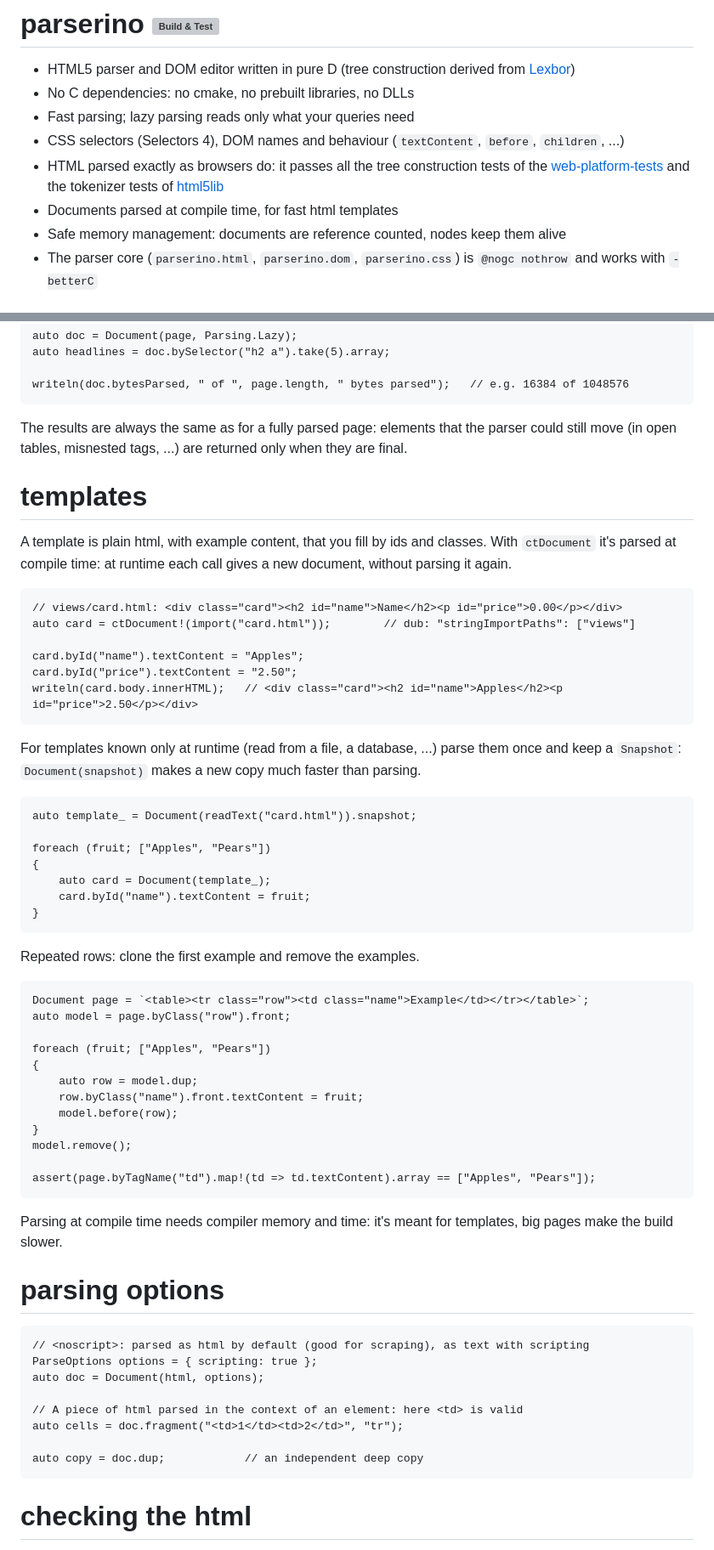
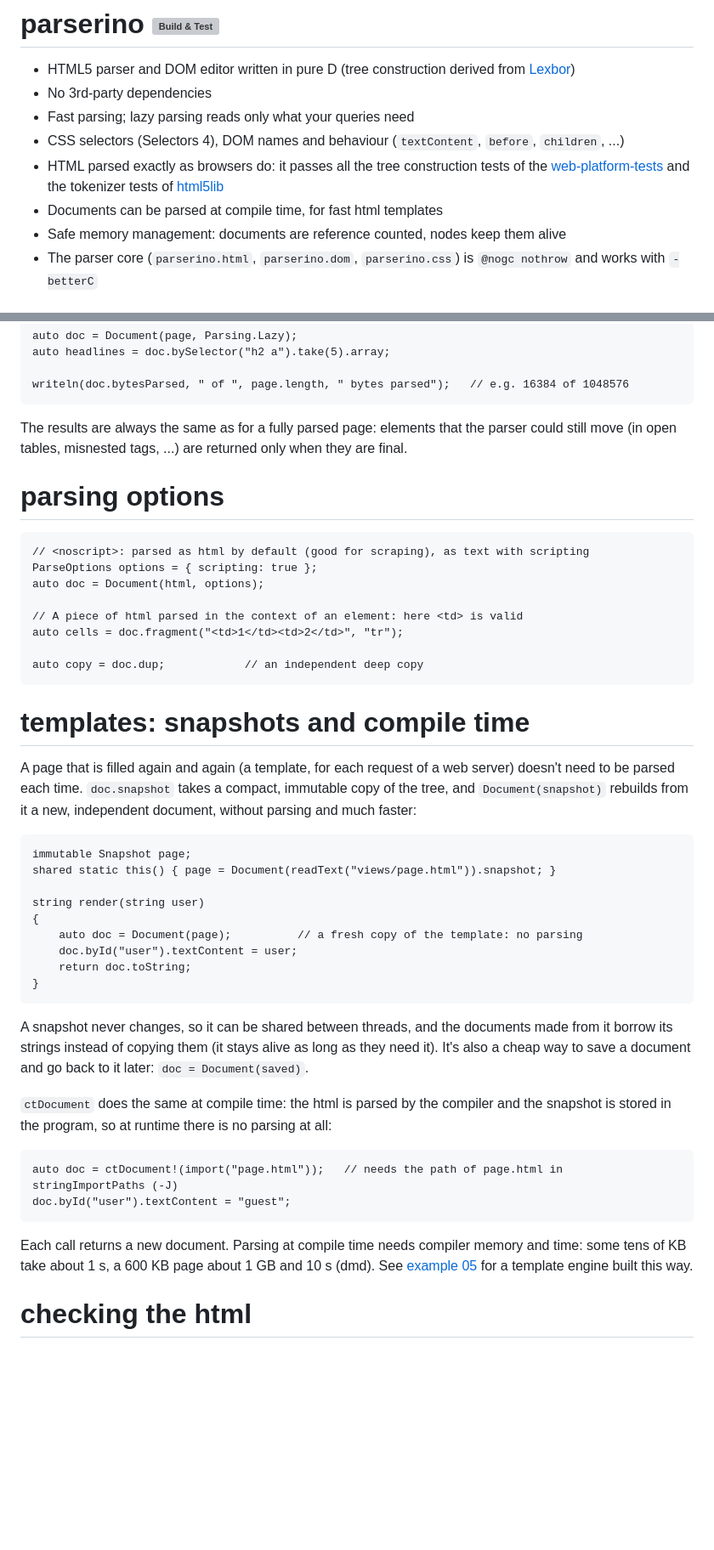
Before and after one commit to trikko/parserino, a Markdown page: README.md, 2 parts joined by grey strips. Shown at 85% size. Drawn GitHub-style; blank space fills up the shorter version; grey boxes are pictures that could not be loaded.

Commit message:
README: what snapshots and compile-time parsing are for

````diff
--- a/README.md
+++ b/README.md
@@ -1,12 +1,12 @@
 # parserino [![Build & Test](https://github.com/trikko/parserino/actions/workflows/d.yml/badge.svg)](https://github.com/trikko/parserino/actions/workflows/d.yml)
 * HTML5 parser and DOM editor written in pure D (tree construction derived from [Lexbor](https://github.com/lexbor/lexbor))
-* No C dependencies: no cmake, no prebuilt libraries, no DLLs
+* No 3rd-party dependencies
 * Fast parsing; lazy parsing reads only what your queries need
 * CSS selectors (Selectors 4), DOM names and behaviour (`textContent`, `before`, `children`, ...)
 * HTML parsed exactly as browsers do: it passes all the tree construction tests of the
   [web-platform-tests](https://github.com/web-platform-tests/wpt/tree/master/html/syntax/parsing)
   and the tokenizer tests of [html5lib](https://github.com/html5lib/html5lib-tests)
-* Documents parsed at compile time, for fast html templates
+* Documents can be parsed at compile time, for fast html templates
 * Safe memory management: documents are reference counted, nodes keep them alive
 * The parser core (`parserino.html`, `parserino.dom`, `parserino.css`) is `@nogc nothrow` and works with `-betterC`
 
@@ -129,54 +129,6 @@ writeln(doc.bytesParsed, " of ", page.length, " bytes parsed");   // e.g. 16384
 The results are always the same as for a fully parsed page: elements that the parser could
 still move (in open tables, misnested tags, ...) are returned only when they are final.
 
-# templates
-
-A template is plain html, with example content, that you fill by ids and classes. With
-`ctDocument` it's parsed at compile time: at runtime each call gives a new document, without
-parsing it again.
-
-```d
-// views/card.html: <div class="card"><h2 id="name">Name</h2><p id="price">0.00</p></div>
-auto card = ctDocument!(import("card.html"));        // dub: "stringImportPaths": ["views"]
-
-card.byId("name").textContent = "Apples";
-card.byId("price").textContent = "2.50";
-writeln(card.body.innerHTML);   // <div class="card"><h2 id="name">Apples</h2><p id="price">2.50</p></div>
-```
-
-For templates known only at runtime (read from a file, a database, ...) parse them once and
-keep a `Snapshot`: `Document(snapshot)` makes a new copy much faster than parsing.
-
-```d
-auto template_ = Document(readText("card.html")).snapshot;
-
-foreach (fruit; ["Apples", "Pears"])
-{
-    auto card = Document(template_);
-    card.byId("name").textContent = fruit;
-}
-```
-
-Repeated rows: clone the first example and remove the examples.
-
-```d
-Document page = `<table><tr class="row"><td class="name">Example</td></tr></table>`;
-auto model = page.byClass("row").front;
-
-foreach (fruit; ["Apples", "Pears"])
-{
-    auto row = model.dup;
-    row.byClass("name").front.textContent = fruit;
-    model.before(row);
-}
-model.remove();
-
-assert(page.byTagName("td").map!(td => td.textContent).array == ["Apples", "Pears"]);
-```
-
-Parsing at compile time needs compiler memory and time: it's meant for templates, big pages
-make the build slower.
-
 # parsing options
 
 ```d
@@ -189,6 +141,41 @@ auto cells = doc.fragment("<td>1</td><td>2</td>", "tr");
 
 auto copy = doc.dup;            // an independent deep copy
 ```
+
+# templates: snapshots and compile time
+
+A page that is filled again and again (a template, for each request of a web server) doesn't
+need to be parsed each time. `doc.snapshot` takes a compact, immutable copy of the tree, and
+`Document(snapshot)` rebuilds from it a new, independent document, without parsing and
+much faster:
+
+```d
+immutable Snapshot page;
+shared static this() { page = Document(readText("views/page.html")).snapshot; }
+
+string render(string user)
+{
+    auto doc = Document(page);          // a fresh copy of the template: no parsing
+    doc.byId("user").textContent = user;
+    return doc.toString;
+}
+```
+
+A snapshot never changes, so it can be shared between threads, and the documents made from it
+borrow its strings instead of copying them (it stays alive as long as they need it). It's also a
+cheap way to save a document and go back to it later: `doc = Document(saved)`.
+
+`ctDocument` does the same at compile time: the html is parsed by the compiler and the snapshot
+is stored in the program, so at runtime there is no parsing at all:
+
+```d
+auto doc = ctDocument!(import("page.html"));   // needs the path of page.html in stringImportPaths (-J)
+doc.byId("user").textContent = "guest";
+```
+
+Each call returns a new document. Parsing at compile time needs compiler memory and time: some
+tens of KB take about 1 s, a 600 KB page about 1 GB and 10 s (dmd). See
+[example 05](examples/05_html_templates) for a template engine built this way.
 
 # checking the html
 
````
